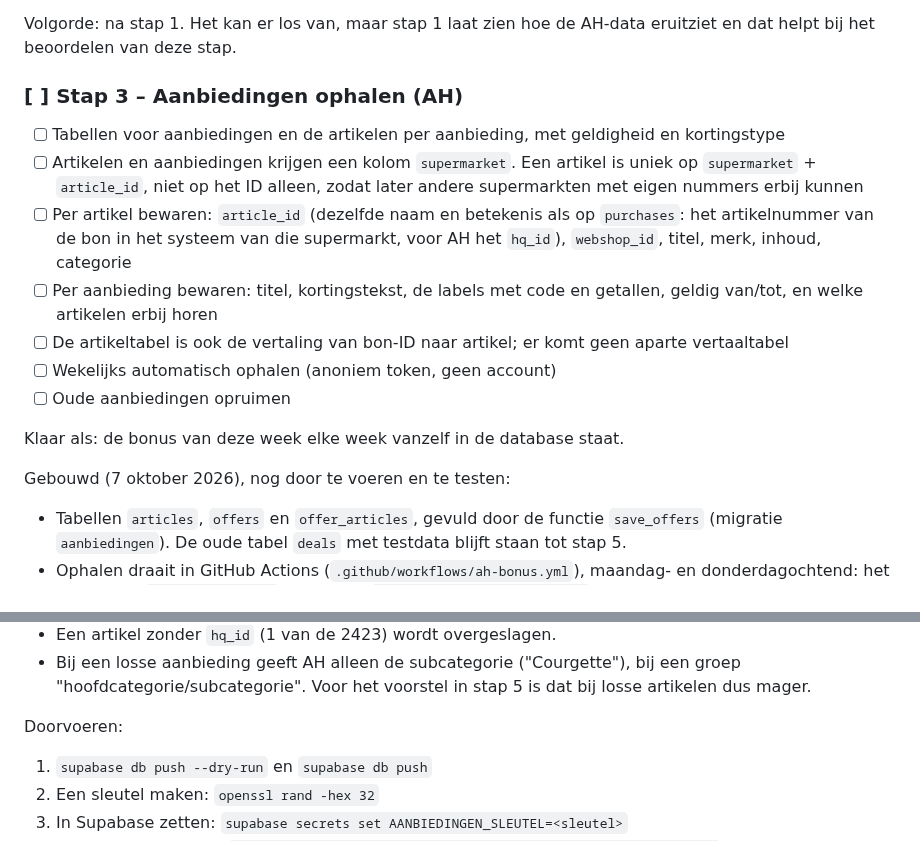
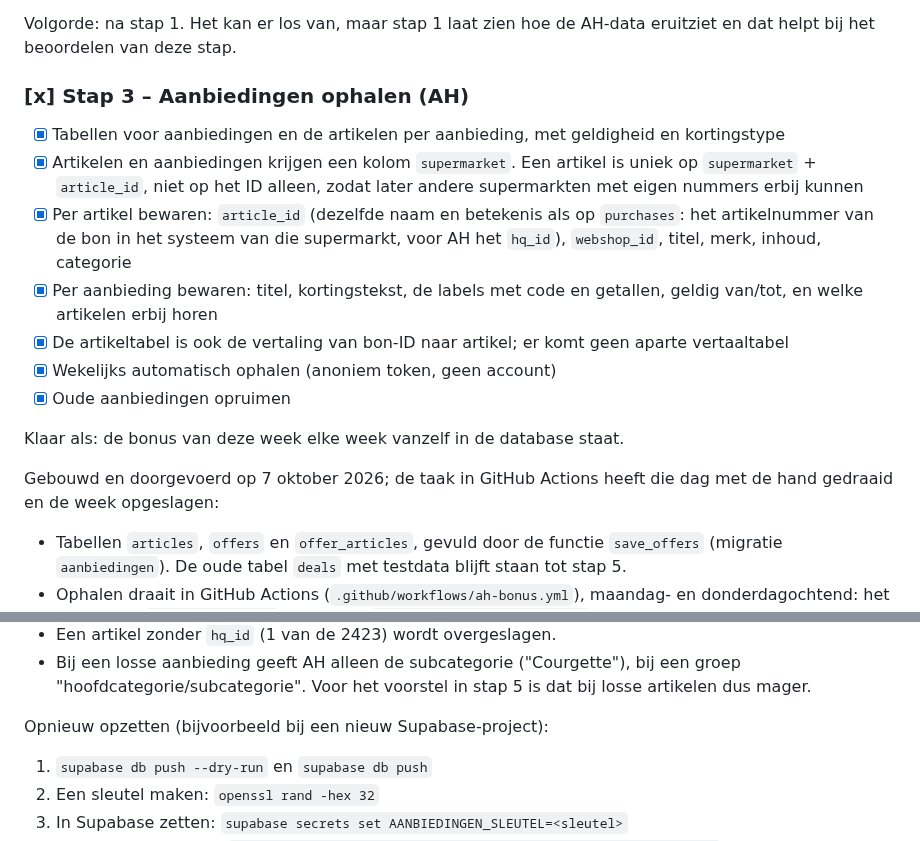
Before and after one commit to gijsh-git/boodschappen, a Markdown page: ROADMAP.md, 2 parts joined by grey strips. GitHub-like rendering.

Commit message:
Roadmap: stap 3 afgevinkt
Co-Authored-By: Claude Opus 5.5 <noreply@anthropic.com>

```diff
--- a/ROADMAP.md
+++ b/ROADMAP.md
@@ -183,19 +183,19 @@ Klaar als: een nieuw geïmporteerde AH-bon bij elke aankoop een artikel-ID heeft
 
 Volgorde: na stap 1. Het kan er los van, maar stap 1 laat zien hoe de AH-data eruitziet en dat helpt bij het beoordelen van deze stap.
 
-### [ ] Stap 3 – Aanbiedingen ophalen (AH)
+### [x] Stap 3 – Aanbiedingen ophalen (AH)
 
-- [ ] Tabellen voor aanbiedingen en de artikelen per aanbieding, met geldigheid en kortingstype
-- [ ] Artikelen en aanbiedingen krijgen een kolom `supermarket`. Een artikel is uniek op `supermarket` + `article_id`, niet op het ID alleen, zodat later andere supermarkten met eigen nummers erbij kunnen
-- [ ] Per artikel bewaren: `article_id` (dezelfde naam en betekenis als op `purchases`: het artikelnummer van de bon in het systeem van die supermarkt, voor AH het `hq_id`), `webshop_id`, titel, merk, inhoud, categorie
-- [ ] Per aanbieding bewaren: titel, kortingstekst, de labels met code en getallen, geldig van/tot, en welke artikelen erbij horen
-- [ ] De artikeltabel is ook de vertaling van bon-ID naar artikel; er komt geen aparte vertaaltabel
-- [ ] Wekelijks automatisch ophalen (anoniem token, geen account)
-- [ ] Oude aanbiedingen opruimen
+- [x] Tabellen voor aanbiedingen en de artikelen per aanbieding, met geldigheid en kortingstype
+- [x] Artikelen en aanbiedingen krijgen een kolom `supermarket`. Een artikel is uniek op `supermarket` + `article_id`, niet op het ID alleen, zodat later andere supermarkten met eigen nummers erbij kunnen
+- [x] Per artikel bewaren: `article_id` (dezelfde naam en betekenis als op `purchases`: het artikelnummer van de bon in het systeem van die supermarkt, voor AH het `hq_id`), `webshop_id`, titel, merk, inhoud, categorie
+- [x] Per aanbieding bewaren: titel, kortingstekst, de labels met code en getallen, geldig van/tot, en welke artikelen erbij horen
+- [x] De artikeltabel is ook de vertaling van bon-ID naar artikel; er komt geen aparte vertaaltabel
+- [x] Wekelijks automatisch ophalen (anoniem token, geen account)
+- [x] Oude aanbiedingen opruimen
 
 Klaar als: de bonus van deze week elke week vanzelf in de database staat.
 
-Gebouwd (7 oktober 2026), nog door te voeren en te testen:
+Gebouwd en doorgevoerd op 7 oktober 2026; de taak in GitHub Actions heeft die dag met de hand gedraaid en de week opgeslagen:
 
 - Tabellen `articles`, `offers` en `offer_articles`, gevuld door de functie `save_offers` (migratie `aanbiedingen`). De oude tabel `deals` met testdata blijft staan tot stap 5.
 - Ophalen draait in GitHub Actions (`.github/workflows/ah-bonus.yml`), maandag- en donderdagochtend: het bestaande `scripts/ah-bonus` en daarna `scripts/ah-bonus-opslaan.py`.
@@ -204,7 +204,7 @@ Gebouwd (7 oktober 2026), nog door te voeren en te testen:
 - Een artikel zonder `hq_id` (1 van de 2423) wordt overgeslagen.
 - Bij een losse aanbieding geeft AH alleen de subcategorie ("Courgette"), bij een groep "hoofdcategorie/subcategorie". Voor het voorstel in stap 5 is dat bij losse artikelen dus mager.
 
-Doorvoeren:
+Opnieuw opzetten (bijvoorbeeld bij een nieuw Supabase-project):
 
 1. `supabase db push --dry-run` en `supabase db push`
 2. Een sleutel maken: `openssl rand -hex 32`
```
